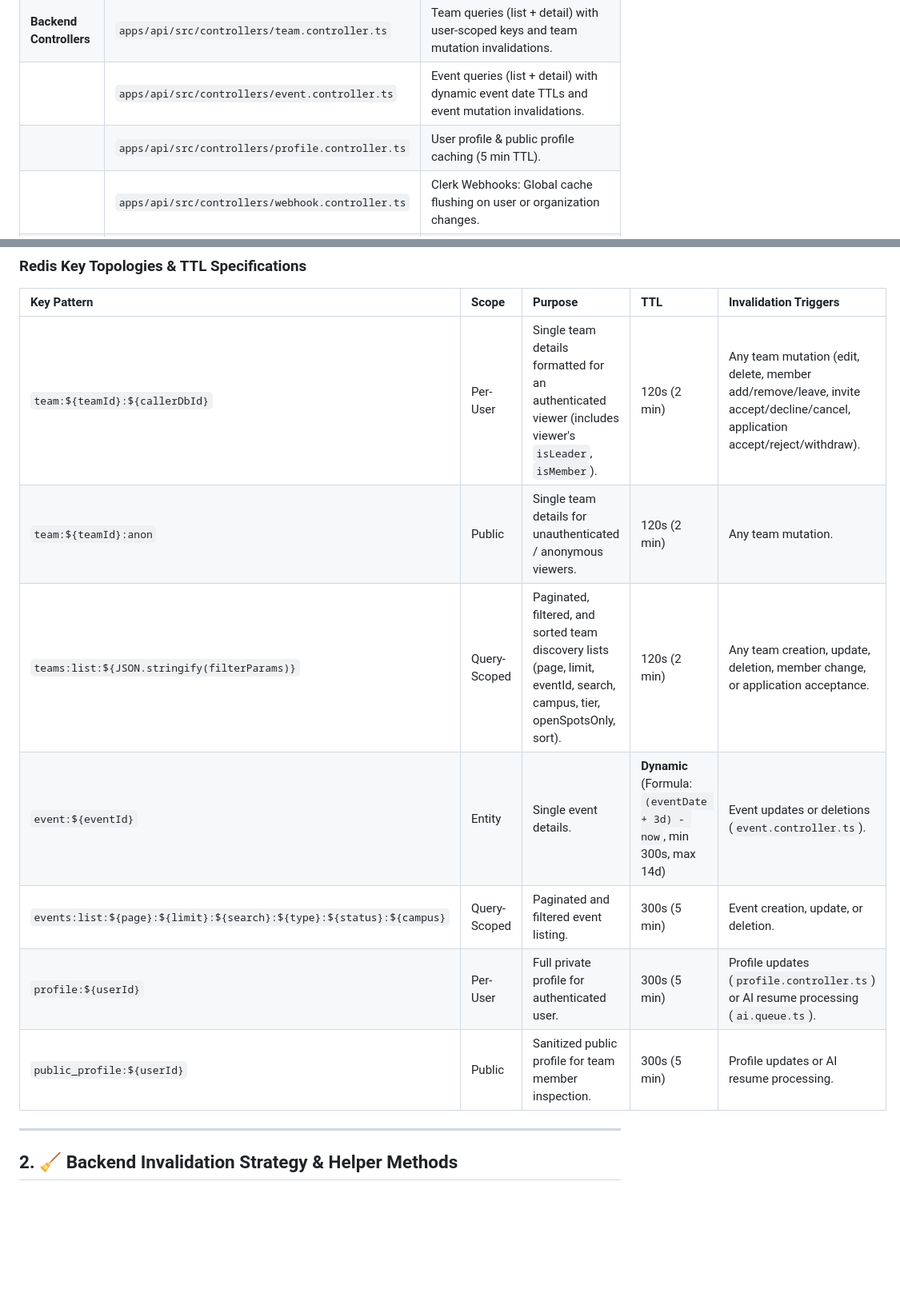
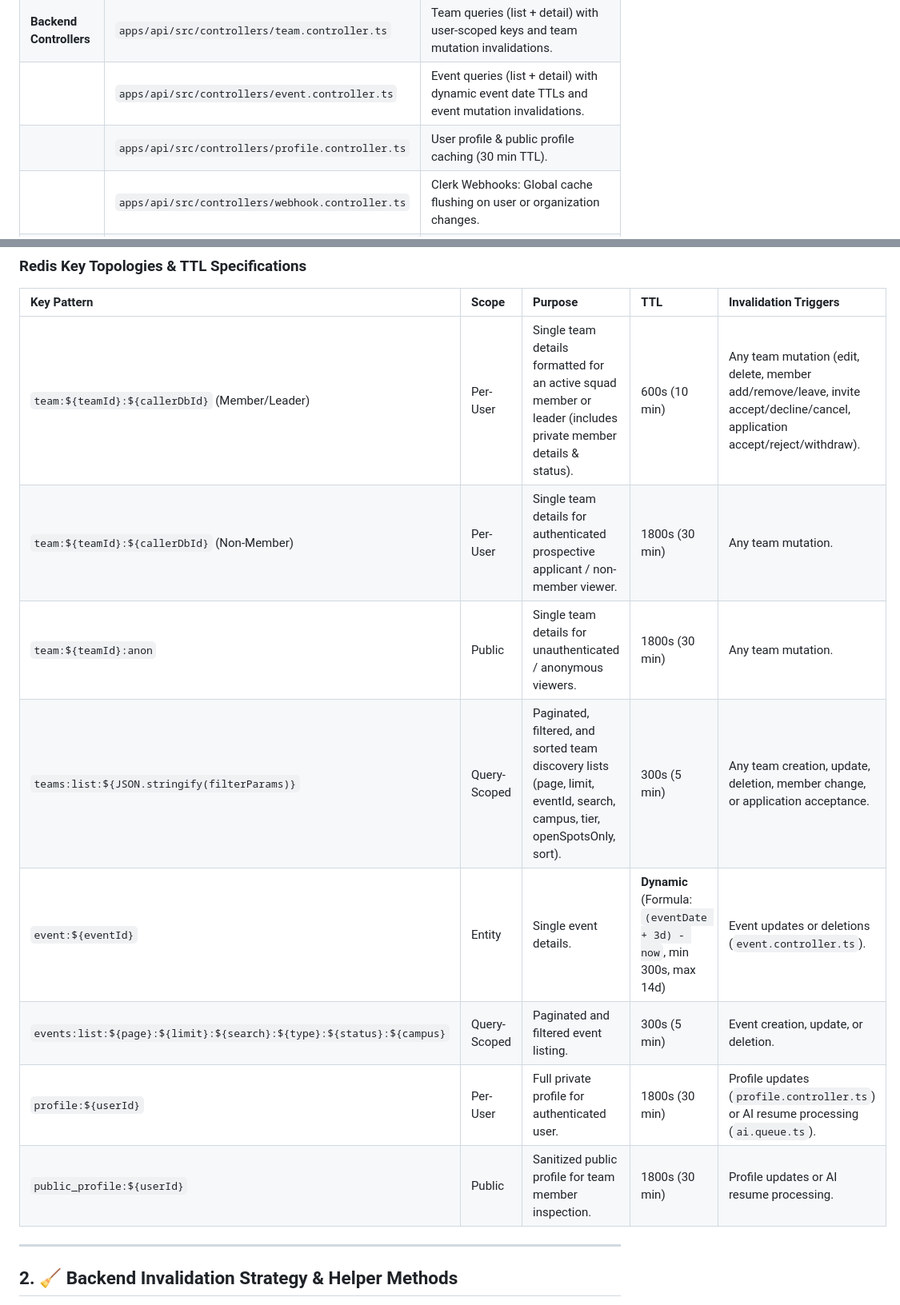
Before and after one commit to kitsaws/SquadUp, a Markdown page: docs/cache.md, 2 parts joined by grey strips. Shown at 80% size. Rendered like a GitHub page; blank space fills up the shorter version.

```diff
--- a/docs/cache.md
+++ b/docs/cache.md
@@ -13,7 +13,7 @@ Agents modifying data mutations, queries, or performance flows **must** follow t
 | **Backend Core** | `apps/api/src/services/cache.service.ts` | Centralized Redis `CacheService` with helpers for get, set, del, pattern scan, team invalidation, and dynamic TTL computation. |
 | **Backend Controllers** | `apps/api/src/controllers/team.controller.ts` | Team queries (list + detail) with user-scoped keys and team mutation invalidations. |
 | | `apps/api/src/controllers/event.controller.ts` | Event queries (list + detail) with dynamic event date TTLs and event mutation invalidations. |
-| | `apps/api/src/controllers/profile.controller.ts` | User profile & public profile caching (5 min TTL). |
+| | `apps/api/src/controllers/profile.controller.ts` | User profile & public profile caching (30 min TTL). |
 | | `apps/api/src/controllers/webhook.controller.ts` | Clerk Webhooks: Global cache flushing on user or organization changes. |
 | | `apps/api/src/queues/ai.queue.ts` | Cache invalidation upon async AI profile synthesis completion. |
 | **Frontend Core** | `apps/web/src/services/cache.service.ts` | Multi-tier client cache (L1 Memory Map + L2 LocalStorage/SessionStorage) with Stale-While-Revalidate (SWR). |
@@ -31,13 +31,14 @@ SquadUp uses [ioredis](https://github.com/redis/ioredis) via a shared client con
 
 | Key Pattern | Scope | Purpose | TTL | Invalidation Triggers |
 | :--- | :--- | :--- | :--- | :--- |
-| `team:${teamId}:${callerDbId}` | Per-User | Single team details formatted for an authenticated viewer (includes viewer's `isLeader`, `isMember`). | 120s (2 min) | Any team mutation (edit, delete, member add/remove/leave, invite accept/decline/cancel, application accept/reject/withdraw). |
-| `team:${teamId}:anon` | Public | Single team details for unauthenticated / anonymous viewers. | 120s (2 min) | Any team mutation. |
-| `teams:list:${JSON.stringify(filterParams)}` | Query-Scoped | Paginated, filtered, and sorted team discovery lists (page, limit, eventId, search, campus, tier, openSpotsOnly, sort). | 120s (2 min) | Any team creation, update, deletion, member change, or application acceptance. |
+| `team:${teamId}:${callerDbId}` (Member/Leader) | Per-User | Single team details formatted for an active squad member or leader (includes private member details & status). | 600s (10 min) | Any team mutation (edit, delete, member add/remove/leave, invite accept/decline/cancel, application accept/reject/withdraw). |
+| `team:${teamId}:${callerDbId}` (Non-Member) | Per-User | Single team details for authenticated prospective applicant / non-member viewer. | 1800s (30 min) | Any team mutation. |
+| `team:${teamId}:anon` | Public | Single team details for unauthenticated / anonymous viewers. | 1800s (30 min) | Any team mutation. |
+| `teams:list:${JSON.stringify(filterParams)}` | Query-Scoped | Paginated, filtered, and sorted team discovery lists (page, limit, eventId, search, campus, tier, openSpotsOnly, sort). | 300s (5 min) | Any team creation, update, deletion, member change, or application acceptance. |
 | `event:${eventId}` | Entity | Single event details. | **Dynamic** (Formula: `(eventDate + 3d) - now`, min 300s, max 14d) | Event updates or deletions (`event.controller.ts`). |
 | `events:list:${page}:${limit}:${search}:${type}:${status}:${campus}` | Query-Scoped | Paginated and filtered event listing. | 300s (5 min) | Event creation, update, or deletion. |
-| `profile:${userId}` | Per-User | Full private profile for authenticated user. | 300s (5 min) | Profile updates (`profile.controller.ts`) or AI resume processing (`ai.queue.ts`). |
-| `public_profile:${userId}` | Public | Sanitized public profile for team member inspection. | 300s (5 min) | Profile updates or AI resume processing. |
+| `profile:${userId}` | Per-User | Full private profile for authenticated user. | 1800s (30 min) | Profile updates (`profile.controller.ts`) or AI resume processing (`ai.queue.ts`). |
+| `public_profile:${userId}` | Public | Sanitized public profile for team member inspection. | 1800s (30 min) | Profile updates or AI resume processing. |
 
 ---
 
```
Also changed, not shown: docs/endpoints.md (+2 -1 lines), docs/progress.md (+18 -4 lines).
